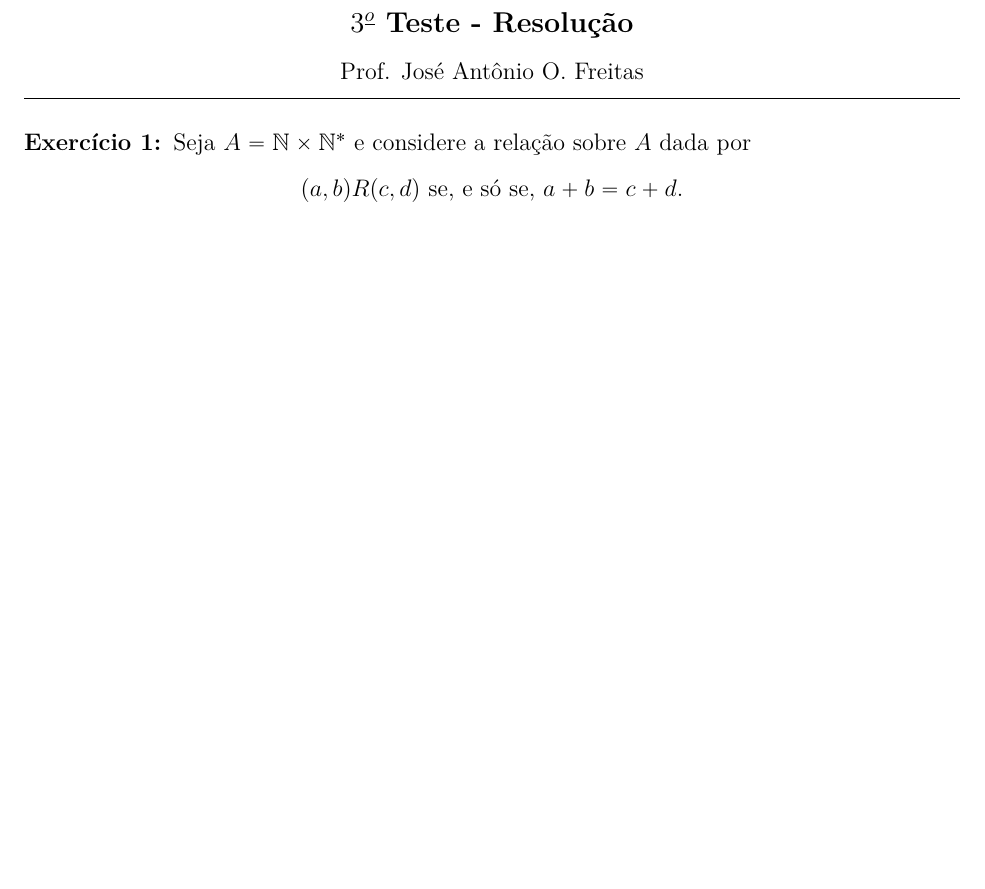
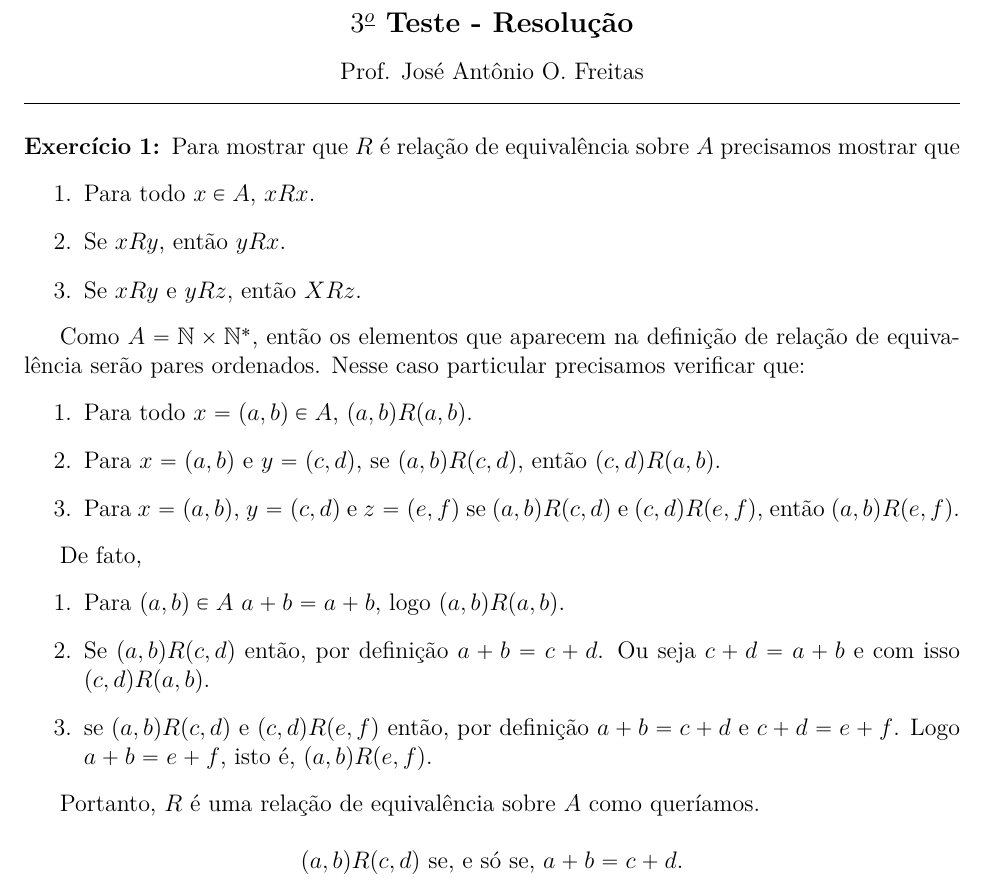
Before and after one commit to jfreitasunb/Algebra-1, a LaTeX document (testes/solucao-modulo-1-teste-3.tex): part of page 1 of 2, cut so that both start at the same text, the shorter picture padded with empty space. Compiled offline with XeLaTeX.

Commit message:
Solução do primeiro exercício do terceiro teste do Módulo 1 do 2018/1.

```diff
--- a/testes/solucao-modulo-1-teste-3.tex
+++ b/testes/solucao-modulo-1-teste-3.tex
@@ -17,7 +17,29 @@
 
 \vspace{.6cm}
 
-\questao Seja $A = \n \times \n^*$ e considere a relação sobre $A$ dada por
+\questao Para mostrar que $R$ é relação de equivalência sobre $A$ precisamos mostrar que
+\begin{enumerate}
+	\item Para todo $x \in A$, $xRx$.
+	\item Se $xRy$, então $yRx$.
+	\item Se $xRy$ e $yRz$, então $XRz$.
+\end{enumerate}
+
+Como $A = \n \times \n^*$, então os elementos que aparecem na definição de relação de equivalência serão pares ordenados. Nesse caso particular precisamos verificar que:
+\begin{enumerate}
+	\item Para todo $x = (a,b) \in A$, $(a,b)R(a,b)$.
+	\item Para $x = (a,b)$ e $y = (c,d)$, se $(a,b)R(c,d)$, então $(c,d)R(a,b)$.
+	\item Para $x = (a,b)$, $y = (c,d)$ e $z = (e,f)$ se $(a,b)R(c,d)$ e $(c,d)R(e,f)$, então $(a,b)R(e,f)$.
+\end{enumerate}
+
+De fato,
+\begin{enumerate}
+	\item Para $(a,b) \in A$ $a + b = a + b$, logo $(a,b)R(a,b)$.
+	\item Se $(a,b)R(c,d)$ então, por definição $a + b = c + d$. Ou seja $c + d = a + b$ e com isso $(c,d)R(a,b)$.
+	\item se $(a,b)R(c,d)$ e $(c,d)R(e,f)$ então, por definição $a + b = c + d$  e $c + d = e + f$. Logo $a + b = e + f$, isto é, $(a,b)R(e,f)$.
+\end{enumerate}
+
+Portanto, $R$ é uma relação de equivalência sobre $A$ como queríamos.
+
 \[
 	(a,b)R(c,d) \mbox{ se, e só se, } a + b = c + d.
 \]
```
